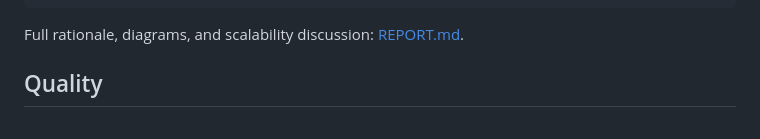
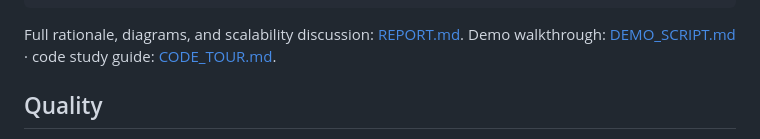
Before and after one commit to davidmuo/alu-nexus, a Markdown page: README.md, the part around the change. GitHub-like rendering.

Commit message:
Restore DEMO_SCRIPT.md and CODE_TOUR.md (accidentally deleted via web commits)

````diff
--- a/README.md
+++ b/README.md
@@ -75,6 +75,8 @@ lib/
 ```
 
 Full rationale, diagrams, and scalability discussion: [REPORT.md](REPORT.md).
+Demo walkthrough: [DEMO_SCRIPT.md](DEMO_SCRIPT.md) &middot; code study guide:
+[CODE_TOUR.md](CODE_TOUR.md).
 
 ## Quality
 
````
Also changed, not shown: CODE_TOUR.md (added, +120 -0 lines), DEMO_SCRIPT.md (added, +219 -0 lines).
